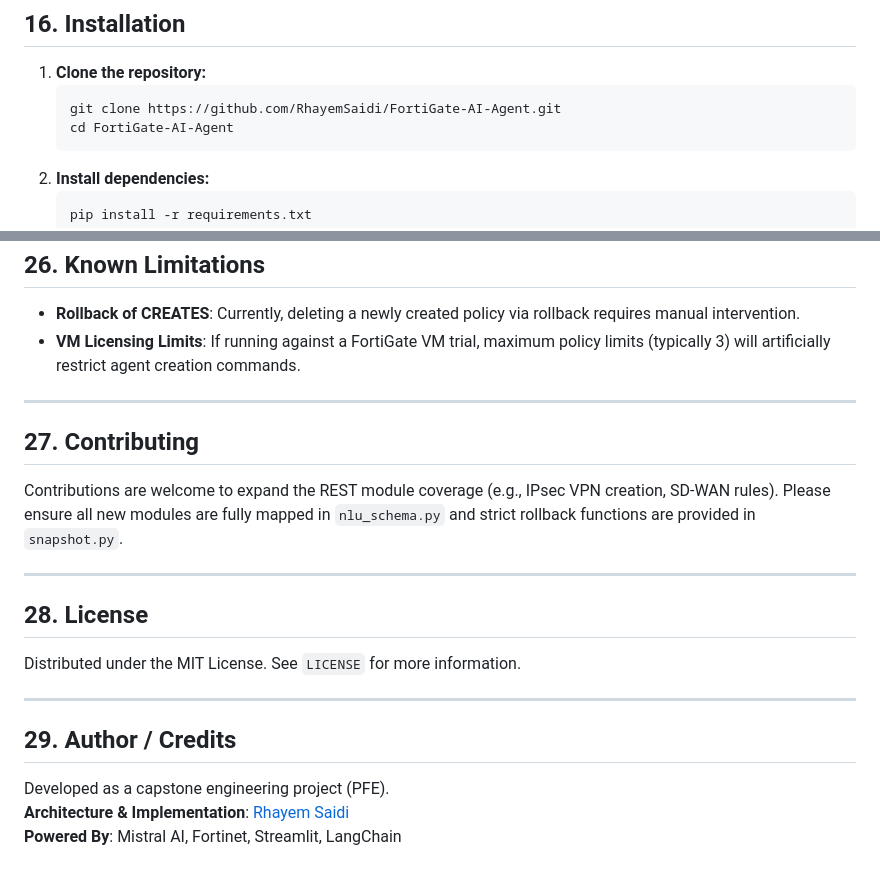
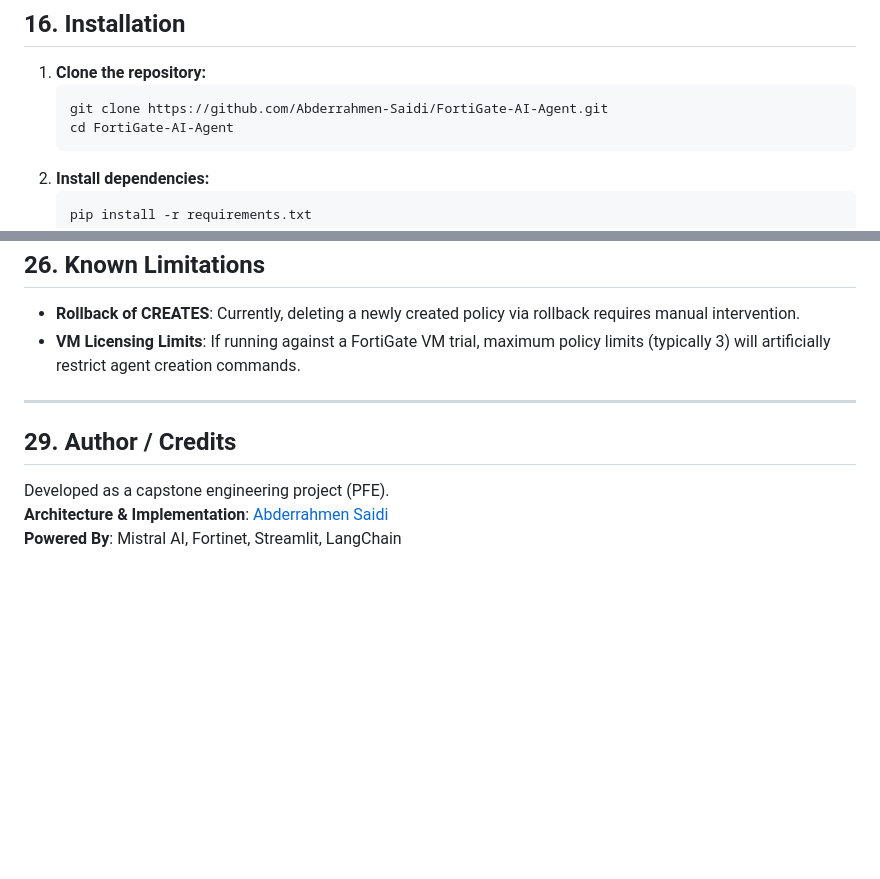
Before and after one commit to RhayemSaidi/FortiGate-AI-Agent, a Markdown page: README.md, 2 parts joined by grey strips. GitHub-like rendering; blank space fills up the shorter version.

````diff
--- a/README.md
+++ b/README.md
@@ -204,7 +204,7 @@ The NLU interpreter forces Mistral to respond strictly in JSON. The Grounding pi
 
 1. **Clone the repository:**
    ```bash
-   git clone https://github.com/RhayemSaidi/FortiGate-AI-Agent.git
+   git clone https://github.com/Abderrahmen-Saidi/FortiGate-AI-Agent.git
    cd FortiGate-AI-Agent
    ```
 2. **Install dependencies:**
@@ -331,20 +329,8 @@ When deploying to a production enterprise environment:
 
 ---
 
-## 27. Contributing
-
-Contributions are welcome to expand the REST module coverage (e.g., IPsec VPN creation, SD-WAN rules). Please ensure all new modules are fully mapped in `nlu_schema.py` and strict rollback functions are provided in `snapshot.py`.
-
----
-
-## 28. License
-
-Distributed under the MIT License. See `LICENSE` for more information.
-
----
-
 ## 29. Author / Credits
 
 Developed as a capstone engineering project (PFE).
-**Architecture & Implementation**: [Rhayem Saidi](https://github.com/RhayemSaidi)
+**Architecture & Implementation**: [Abderrahmen Saidi](https://github.com/Abderrahmen-Saidi)
 **Powered By**: Mistral AI, Fortinet, Streamlit, LangChain
````
Also changed, not shown: other parts of README.md (+1 -3 lines).
